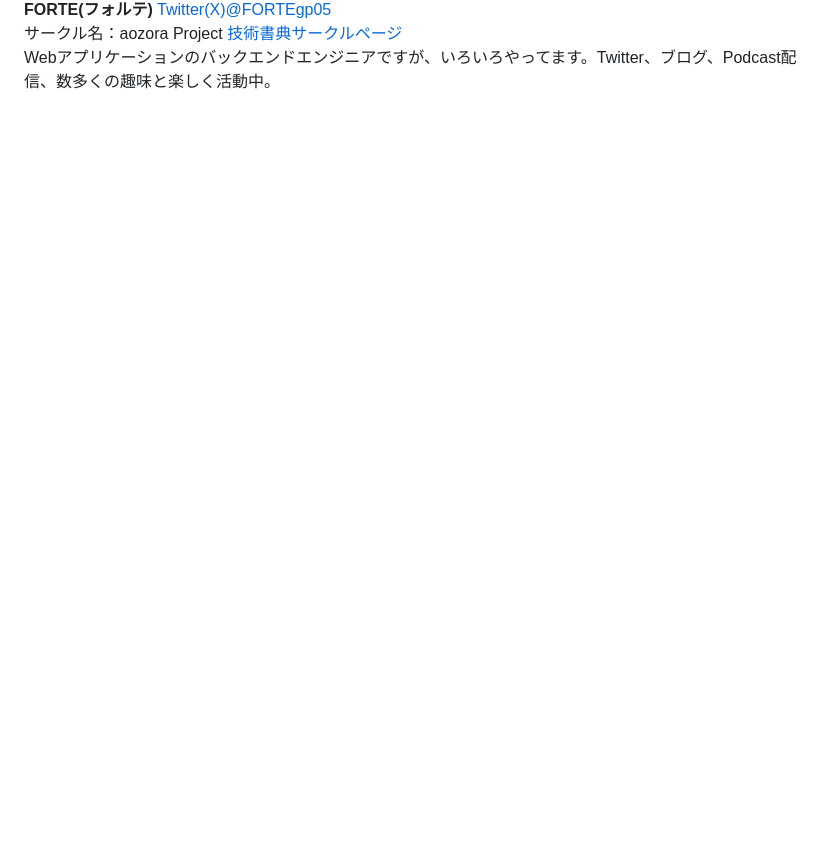
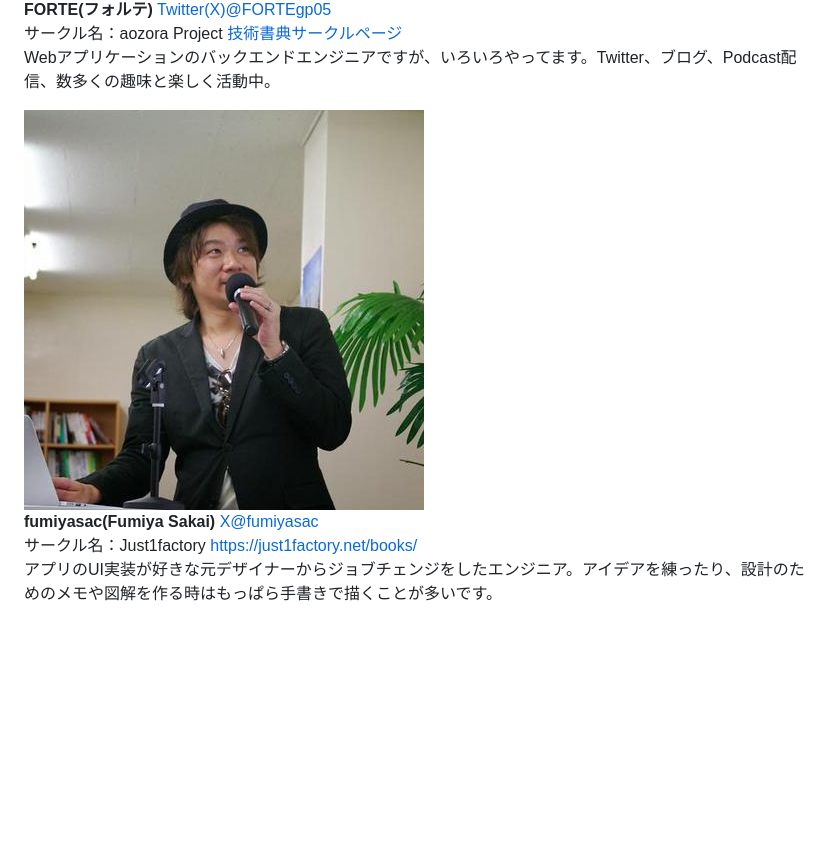
Before and after one commit to onestop-techbook/datamanegement-vivliostyle, a Markdown page: src/98-authors.md, the part around the change. Drawn GitHub-style; pictures changed too: src/images/fumiyasac.jpg (added); blank space fills up the shorter version.

Commit message:
プロフィールを追加する

```diff
--- a/src/98-authors.md
+++ b/src/98-authors.md
@@ -71,6 +71,23 @@ class: author
 Webアプリケーションのバックエンドエンジニアですが、いろいろやってます。Twitter、ブログ、Podcast配信、数多くの趣味と楽しく活動中。
 </p>
 
+<div class="author-profile">
+    <img src="images/fumiyasac.jpg">
+    <div>
+        <div>
+            <b>fumiyasac(Fumiya Sakai)</b>
+            <a href="https://x.com/fumiyasac">X@fumiyasac</a>
+        </div>
+        <div>
+            サークル名：Just1factory
+            <a href="https://just1factory.net/books/">https://just1factory.net/books/</a>
+        </div>
+    </div>
+</div>
+<p style="margin-top: 0.5em; margin-bottom: 2em;">
+アプリのUI実装が好きな元デザイナーからジョブチェンジをしたエンジニア。アイデアを練ったり、設計のためのメモや図解を作る時はもっぱら手書きで描くことが多いです。
+</p>
+
 <!-- ページ数調整 -->
 <br />
 <br />
```
